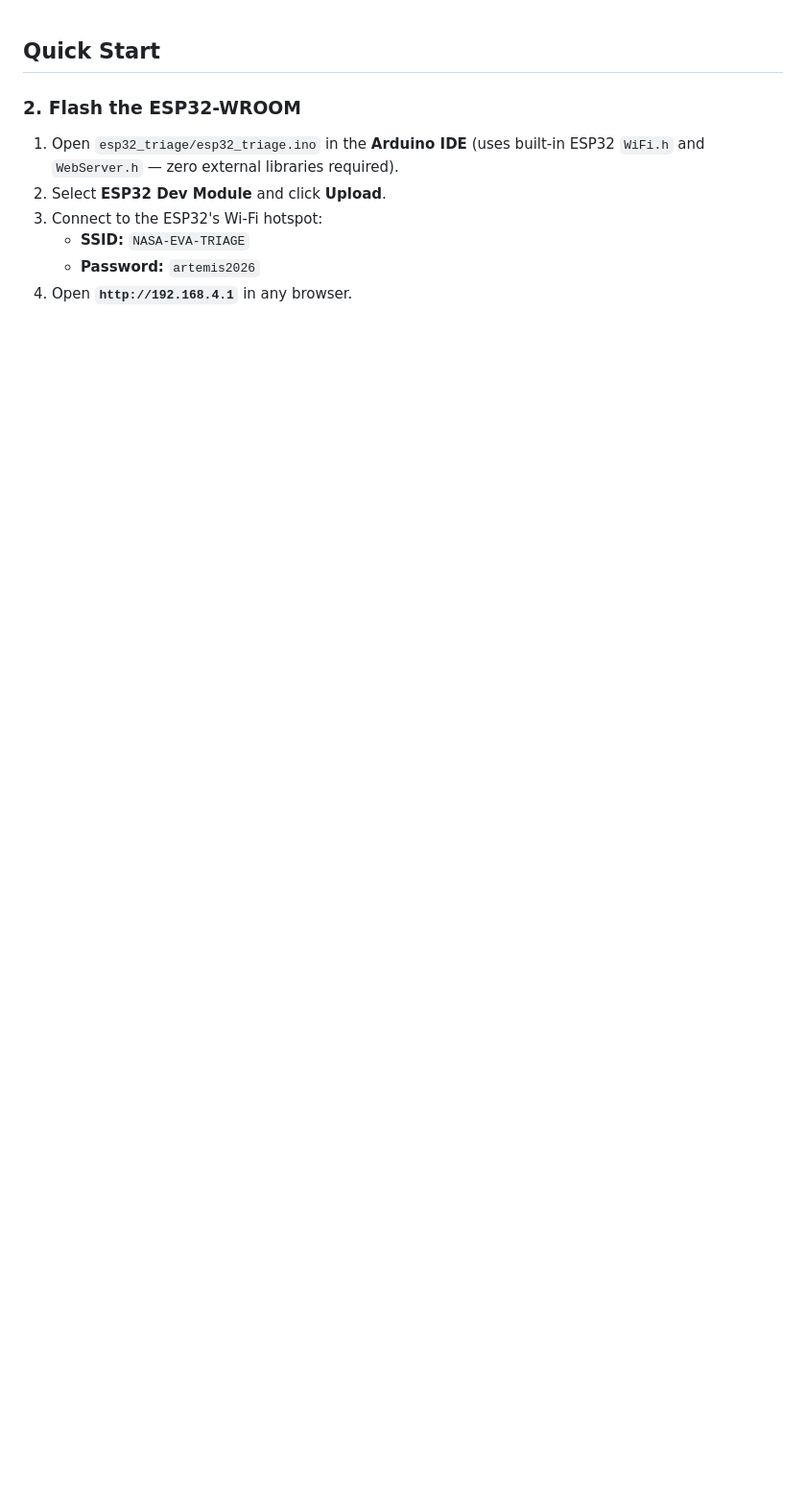
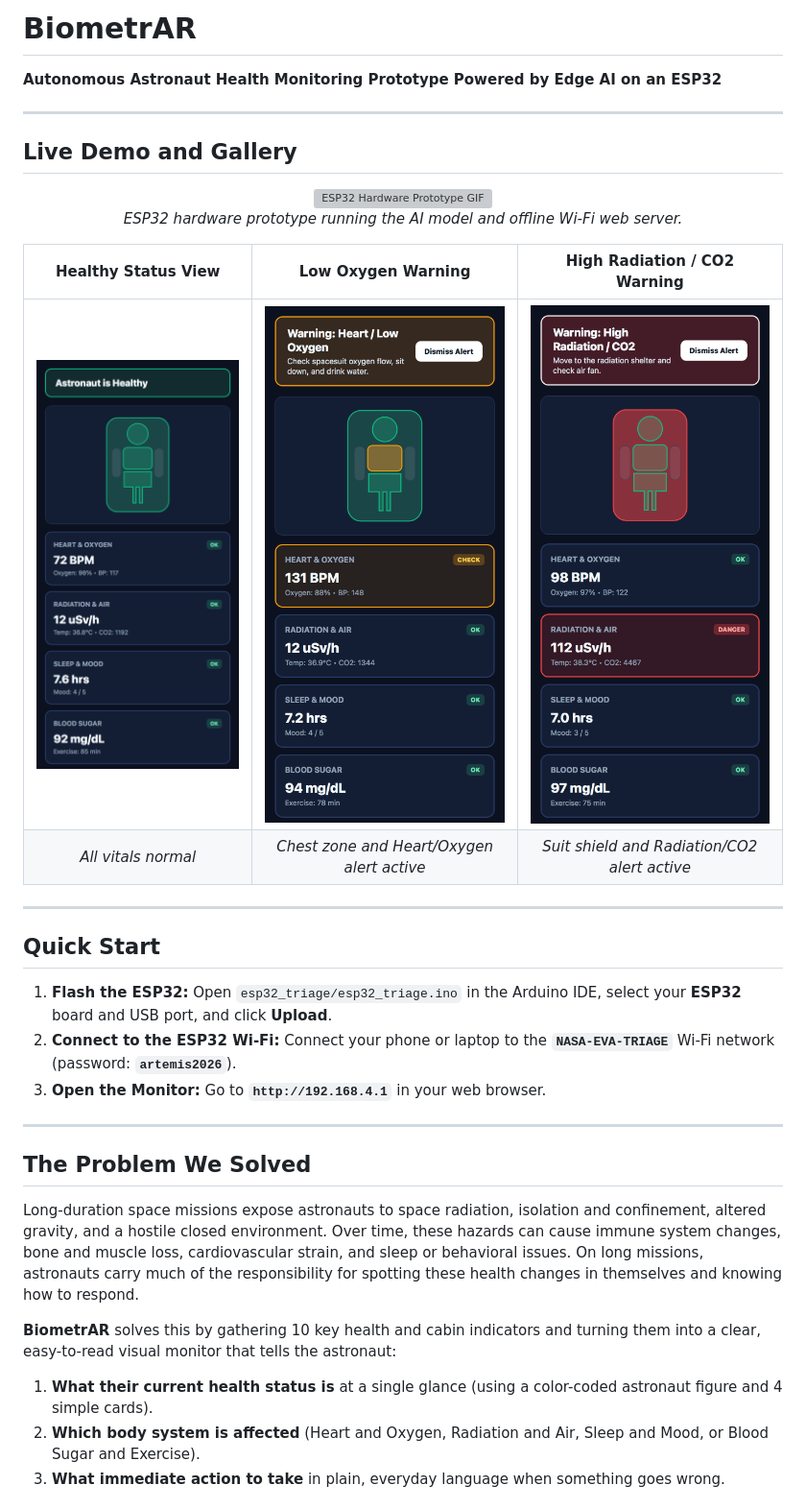
Before and after one commit to gaston-amaya/Nasa-space-apps-challenge, a Markdown page: README.md, the part around one of its changes. Shown at 96% size. GitHub-like rendering; pictures changed too: assets/pic1.png (added), assets/pic2.png (added), assets/pic3.png (added); blank space fills up the shorter version; grey boxes are pictures that could not be loaded.

```diff
--- a/README.md
+++ b/README.md
@@ -1,9 +1,39 @@
+# BiometrAR
+
+**Autonomous Astronaut Health Monitoring Prototype Powered by Edge AI on an ESP32**
+
+---
+
+## Live Demo and Gallery
+
+<!-- Drop demo.gif, pic1.png, pic2.png, pic3.png into the assets/ folder, or drag-and-drop them directly into this file on GitHub -->
+
+<div align="center">
+  <img src="assets/demo.gif" alt="ESP32 Hardware Prototype GIF" width="75%" />
+  <p><em>ESP32 hardware prototype running the AI model and offline Wi-Fi web server.</em></p>
+</div>
+
+| Healthy Status View | Low Oxygen Warning | High Radiation / CO2 Warning |
+| :---: | :---: | :---: |
+| <img src="assets/pic1.png" alt="Healthy Status View" width="100%" /> | <img src="assets/pic2.png" alt="Low Oxygen Warning" width="100%" /> | <img src="assets/pic3.png" alt="High Radiation and CO2 Warning" width="100%" /> |
+| *All vitals normal* | *Chest zone and Heart/Oxygen alert active* | *Suit shield and Radiation/CO2 alert active* |
+
+---
+
 ## Quick Start
 
-### 2. Flash the ESP32-WROOM
-1. Open `esp32_triage/esp32_triage.ino` in the **Arduino IDE** (uses built-in ESP32 `WiFi.h` and `WebServer.h` — zero external libraries required).
-2. Select **ESP32 Dev Module** and click **Upload**.
-3. Connect to the ESP32's Wi-Fi hotspot:
-   * **SSID:** `NASA-EVA-TRIAGE`
-   * **Password:** `artemis2026`
-4. Open **`http://192.168.4.1`** in any browser.
+1. **Flash the ESP32:** Open `esp32_triage/esp32_triage.ino` in the Arduino IDE, select your **ESP32** board and USB port, and click **Upload**.
+2. **Connect to the ESP32 Wi-Fi:** Connect your phone or laptop to the **`NASA-EVA-TRIAGE`** Wi-Fi network (password: **`artemis2026`**).
+3. **Open the Monitor:** Go to **`http://192.168.4.1`** in your web browser.
+
+---
+
+## The Problem We Solved
+
+Long-duration space missions expose astronauts to space radiation, isolation and confinement, altered gravity, and a hostile closed environment. Over time, these hazards can cause immune system changes, bone and muscle loss, cardiovascular strain, and sleep or behavioral issues. On long missions, astronauts carry much of the responsibility for spotting these health changes in themselves and knowing how to respond.
+
+**BiometrAR** solves this by gathering 10 key health and cabin indicators and turning them into a clear, easy-to-read visual monitor that tells the astronaut:
+1. **What their current health status is** at a single glance (using a color-coded astronaut figure and 4 simple cards).
+2. **Which body system is affected** (Heart and Oxygen, Radiation and Air, Sleep and Mood, or Blood Sugar and Exercise).
+3. **What immediate action to take** in plain, everyday language when something goes wrong.
+
```
Also changed, not shown: other parts of README.md (+45 -0 lines), 1 other file.
